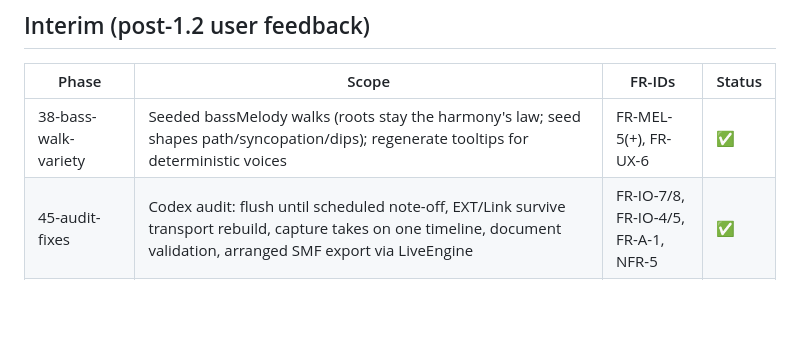
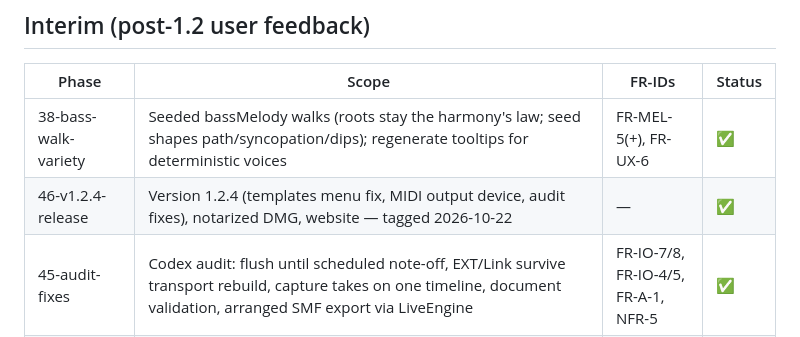
Before and after one commit to jiripisa/berlinan, a Markdown page: .planning/ROADMAP.md, the part around the change. Rendered like a GitHub page; blank space fills up the shorter version.

```diff
--- a/.planning/ROADMAP.md
+++ b/.planning/ROADMAP.md
@@ -88,6 +88,7 @@ Deferred to M7: capture browser, runtime meter changes (backlog).
 | Phase | Scope | FR-IDs | Status |
 |---|---|---|---|
 | 38-bass-walk-variety | Seeded bassMelody walks (roots stay the harmony's law; seed shapes path/syncopation/dips); regenerate tooltips for deterministic voices | FR-MEL-5(+), FR-UX-6 | ✅ |
+| 46-v1.2.4-release | Version 1.2.4 (templates menu fix, MIDI output device, audit fixes), notarized DMG, website — tagged 2026-10-22 | — | ✅ |
 | 45-audit-fixes | Codex audit: flush until scheduled note-off, EXT/Link survive transport rebuild, capture takes on one timeline, document validation, arranged SMF export via LiveEngine | FR-IO-7/8, FR-IO-4/5, FR-A-1, NFR-5 | ✅ |
 | 44-midi-output-device | Choose the MIDI output: virtual source or a connected destination (notes/CC/clock), unique-ID persistence, hot-plug safe, flush on switch; transport-bar menu. Also fixed: templates menu disabled while playing (1.2.3 regression of phase 42) | FR-IO-1 (app-wide part) | ✅ |
 | 43-v1.2.3-release | Version 1.2.3 (live template load), notarized DMG, website links + screenshot — tagged 2026-10-22 | — | ✅ |
```
Also changed, not shown: .planning/STATE.md (+4 -1 lines), 1 other file.
